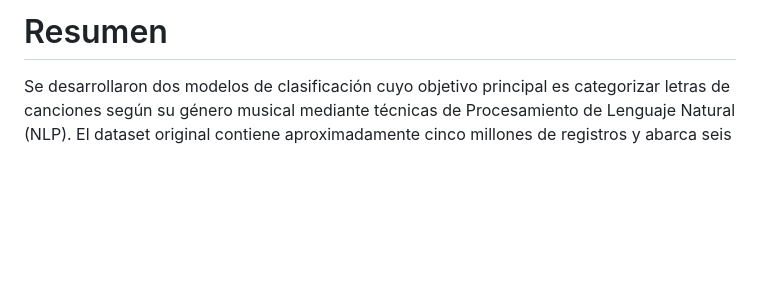
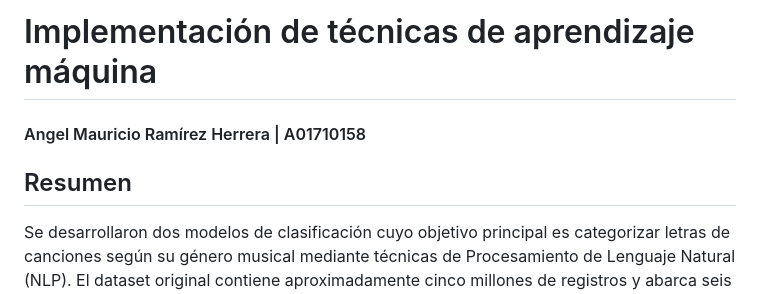
Before and after one commit to Angeltrek/SongTextClassifier, a Markdown page: README.md, the part around the change. Rendered like a GitHub page; blank space fills up the shorter version.

Commit message:
refactor: change of title

```diff
--- a/README.md
+++ b/README.md
@@ -1,4 +1,8 @@
-# Resumen
+# Implementación de técnicas de aprendizaje máquina
+
+#### Angel Mauricio Ramírez Herrera | A01710158
+
+## Resumen
 
 Se desarrollaron dos modelos de clasificación cuyo objetivo principal es categorizar letras de canciones según su género musical mediante técnicas de Procesamiento de Lenguaje Natural (NLP). El dataset original contiene aproximadamente cinco millones de registros y abarca seis géneros: country, misc, pop, rap, rb y rock.
 
```
